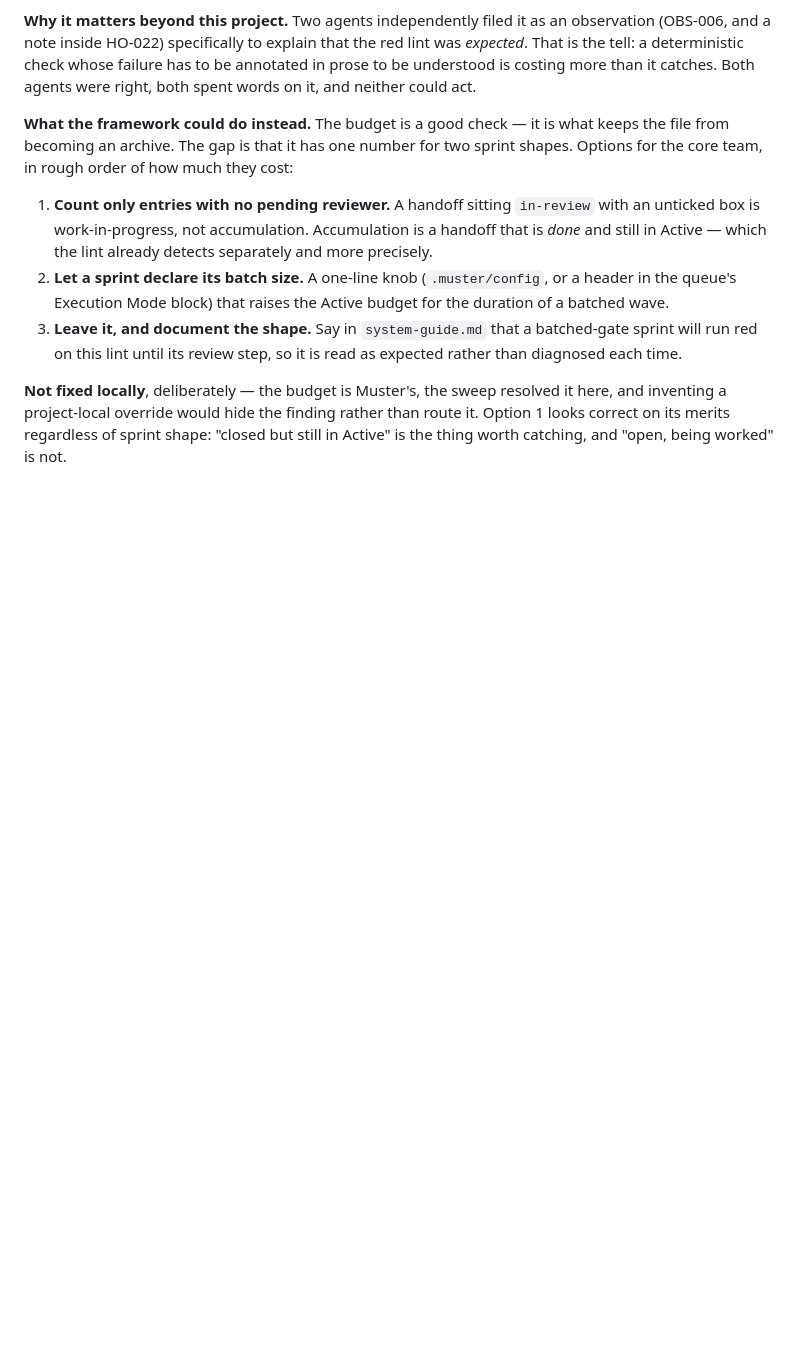
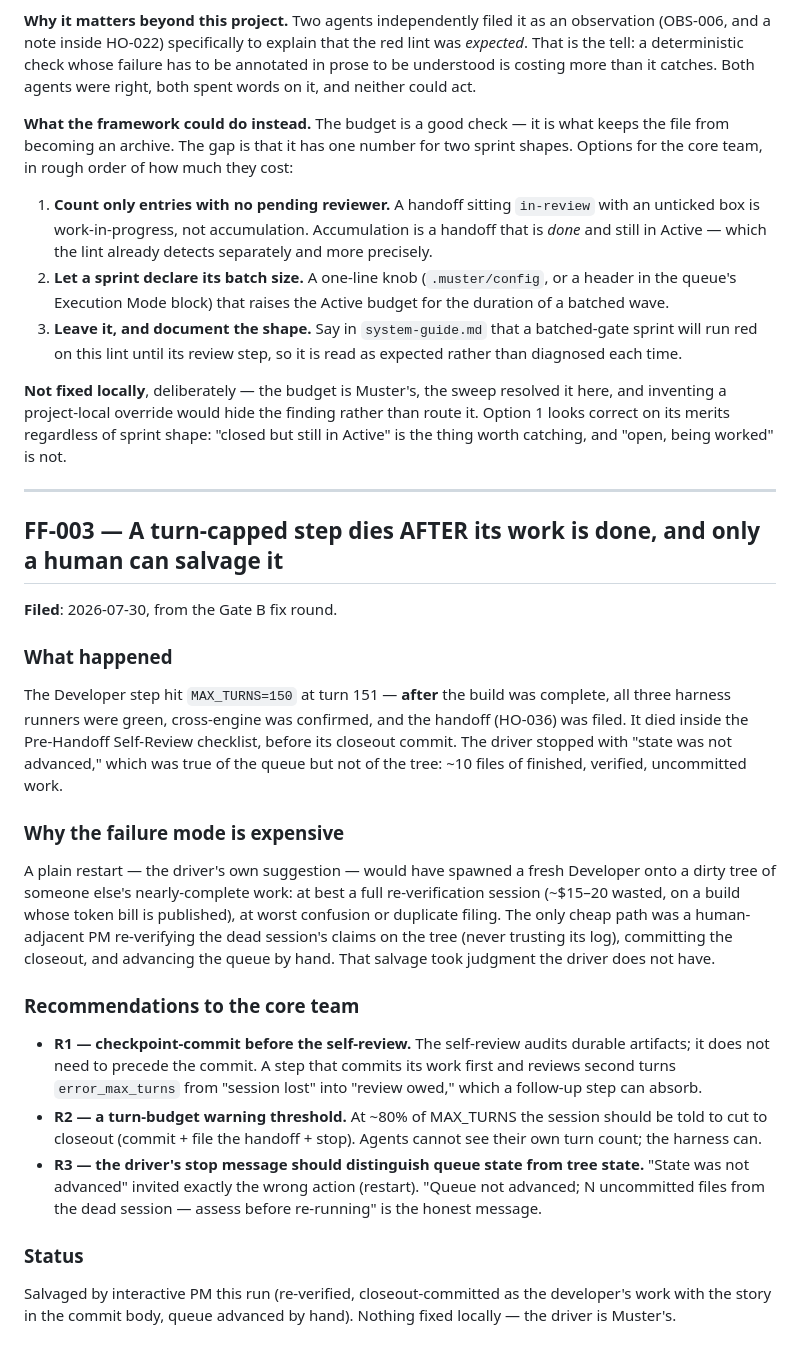
Before and after one commit to thinkArhant/muster-ai-site, a Markdown page: knowledge-base/retrospective.md, the part around the change. GitHub-like rendering; blank space fills up the shorter version.

Commit message:
pm: ff-003 — a turn-capped step dies after its work is done
Co-Authored-By: Claude Fable 5 (1M context) <noreply@anthropic.com>

```diff
--- a/knowledge-base/retrospective.md
+++ b/knowledge-base/retrospective.md
@@ -240,3 +240,44 @@ in rough order of how much they cost:
 project-local override would hide the finding rather than route it. Option 1 looks correct on its merits
 regardless of sprint shape: "closed but still in Active" is the thing worth catching, and "open, being
 worked" is not.
+
+---
+
+## FF-003 — A turn-capped step dies AFTER its work is done, and only a human can salvage it
+
+**Filed**: 2026-07-30, from the Gate B fix round.
+
+### What happened
+
+The Developer step hit `MAX_TURNS=150` at turn 151 — **after** the build was complete, all three
+harness runners were green, cross-engine was confirmed, and the handoff (HO-036) was filed. It died
+inside the Pre-Handoff Self-Review checklist, before its closeout commit. The driver stopped with
+"state was not advanced," which was true of the queue but not of the tree: ~10 files of finished,
+verified, uncommitted work.
+
+### Why the failure mode is expensive
+
+A plain restart — the driver's own suggestion — would have spawned a fresh Developer onto a dirty
+tree of someone else's nearly-complete work: at best a full re-verification session (~$15–20 wasted,
+on a build whose token bill is published), at worst confusion or duplicate filing. The only cheap
+path was a human-adjacent PM re-verifying the dead session's claims on the tree (never trusting its
+log), committing the closeout, and advancing the queue by hand. That salvage took judgment the
+driver does not have.
+
+### Recommendations to the core team
+
+- **R1 — checkpoint-commit before the self-review.** The self-review audits durable artifacts; it
+  does not need to precede the commit. A step that commits its work first and reviews second turns
+  `error_max_turns` from "session lost" into "review owed," which a follow-up step can absorb.
+- **R2 — a turn-budget warning threshold.** At ~80% of MAX_TURNS the session should be told to cut
+  to closeout (commit + file the handoff + stop). Agents cannot see their own turn count; the
+  harness can.
+- **R3 — the driver's stop message should distinguish queue state from tree state.** "State was not
+  advanced" invited exactly the wrong action (restart). "Queue not advanced; N uncommitted files
+  from the dead session — assess before re-running" is the honest message.
+
+### Status
+
+Salvaged by interactive PM this run (re-verified, closeout-committed as the developer's work with
+the story in the commit body, queue advanced by hand). Nothing fixed locally — the driver is
+Muster's.
```
